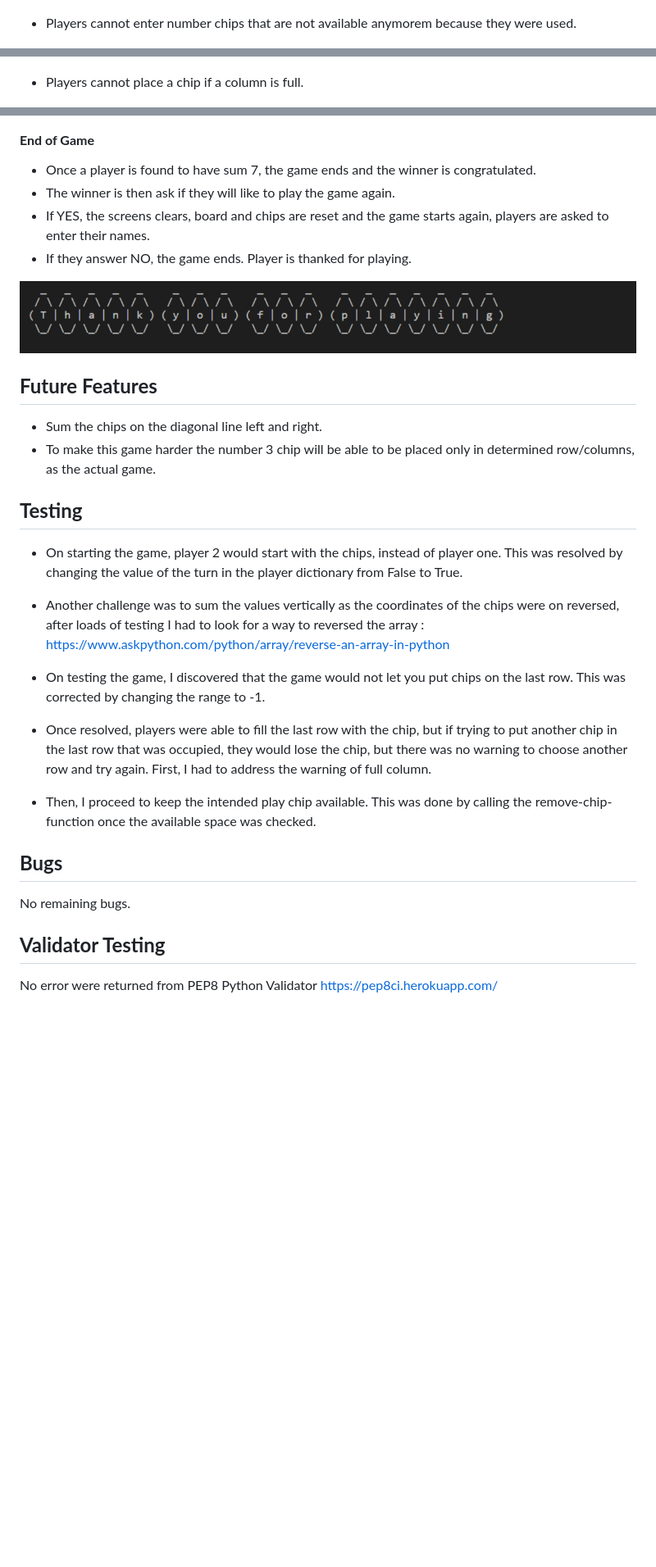
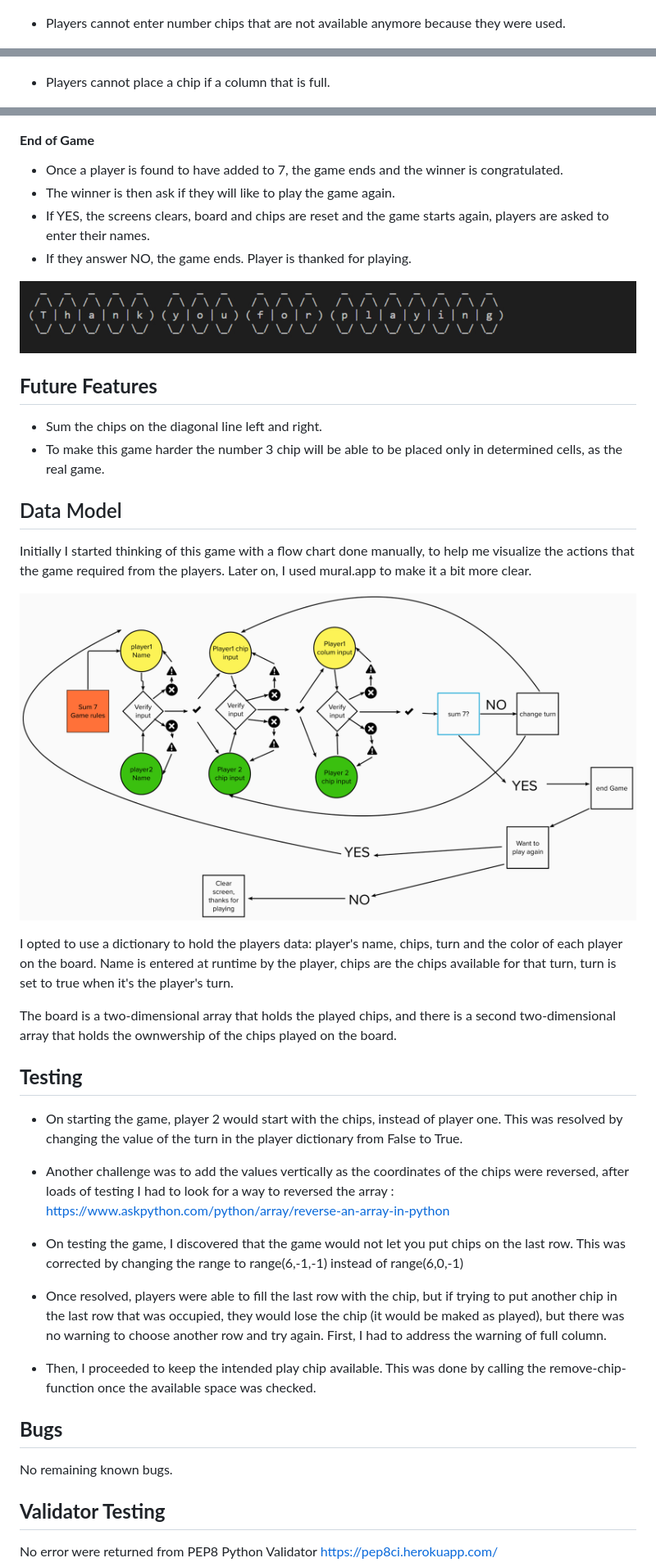
Before and after one commit to Ygallo/Sum7, a Markdown page: README.md, 3 parts joined by grey strips. Shown: that part at 82% size. Drawn GitHub-style; pictures changed too: assets/images/flow-chart.png (added); blank space fills up the shorter version.

Commit message:
Add Data model section to readme

```diff
--- a/README.md
+++ b/README.md
@@ -64,7 +64,7 @@ Players take turns to place their chips on the board.
 
 ![Number Validation](assets/images/input-validation-num.jpg)
 
-- Players cannot enter number chips that are not available anymorem because they were used.
+- Players cannot enter number chips that are not available anymore because they were used.
 
 ![Chip not available](assets/images/no-chip-available.jpg)
 
@@ -75,13 +75,13 @@ Players take turns to place their chips on the board.
 
 ![Letter validation](assets/images/letter-input-error.jpg)
 
-- Players cannot place a chip if a column is full.
+- Players cannot place a chip if a column that is full.
 
 ![Full column](assets/images/column-full.jpg)
 
 #### **End of Game**
 
-- Once a player is found to have sum 7, the game ends and the winner is congratulated.
+- Once a player is found to have added to 7, the game ends and the winner is congratulated.
 - The winner is then ask if they will like to play the game again.
 - If YES, the screens clears, board and chips are reset and the game starts again, players are asked to enter their names.
 - If they answer NO, the game ends. Player is thanked for playing.
@@ -91,23 +91,33 @@ Players take turns to place their chips on the board.
 ## **Future Features**
 
 - Sum the chips on the diagonal line left and right.
-- To make this game harder the number 3 chip will be able to be placed only in determined row/columns, as the actual game.
+- To make this game harder the number 3 chip will be able to be placed only in determined cells, as the real game.
+
+## Data Model
+
+Initially I started thinking of this game with a flow chart done manually, to help me visualize the actions that the game required from the players. Later on, I used mural.app to make it a bit more clear.
+
+![Flow Chart](assets/images/flow-chart.png)
+
+I opted to use a dictionary to hold the players data: player's name, chips, turn and the color of each player on the board. Name is entered at runtime by the player, chips are the chips available for that turn, turn is set to true when it's the player's turn.
+
+The board is a two-dimensional array that holds the played chips, and there is a second two-dimensional array that holds the ownwership of the chips played on the board.
 
 ## **Testing**
 
 - On starting the game, player 2 would start with the chips, instead of player one. This was resolved by changing the value of the turn in the player dictionary from False to True.
 
-- Another challenge was to sum the values vertically as the coordinates of the chips were on reversed, after loads of testing I had to look for a way to reversed the array : https://www.askpython.com/python/array/reverse-an-array-in-python
+- Another challenge was to add the values vertically as the coordinates of the chips were reversed, after loads of testing I had to look for a way to reversed the array : https://www.askpython.com/python/array/reverse-an-array-in-python
 
-- On testing the game, I discovered that the game would not let you put chips on the last row. This was corrected by changing the range to -1.
+- On testing the game, I discovered that the game would not let you put chips on the last row. This was corrected by changing the range to range(6,-1,-1) instead of range(6,0,-1)
 
-- Once resolved, players were able to fill the last row with the chip, but if trying to put another chip in the last row that was occupied, they would lose the chip, but there was no warning to choose another row and try again. First, I had to address the warning of full column.
+- Once resolved, players were able to fill the last row with the chip, but if trying to put another chip in the last row that was occupied, they would lose the chip (it would be maked as played), but there was no warning to choose another row and try again. First, I had to address the warning of full column.
 
-- Then, I proceed to keep the intended play chip available. This was done by calling the remove-chip-function once the available space was checked.
+- Then, I proceeded to keep the intended play chip available. This was done by calling the remove-chip-function once the available space was checked.
 
 ## **Bugs**
 
-No remaining bugs.
+No remaining known bugs.
 
 
 ## **Validator Testing**
```
Also changed, not shown: other parts of README.md (+15 -13 lines), assets/images/CI-linter-no-error.jpg (added), 1 other file.
